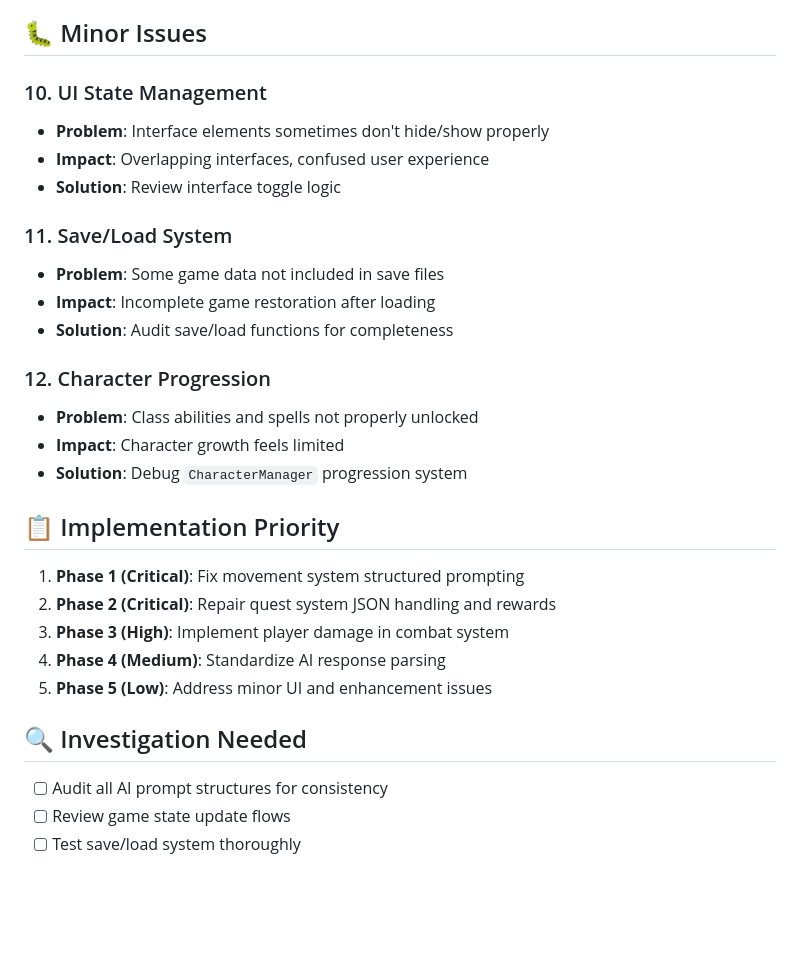
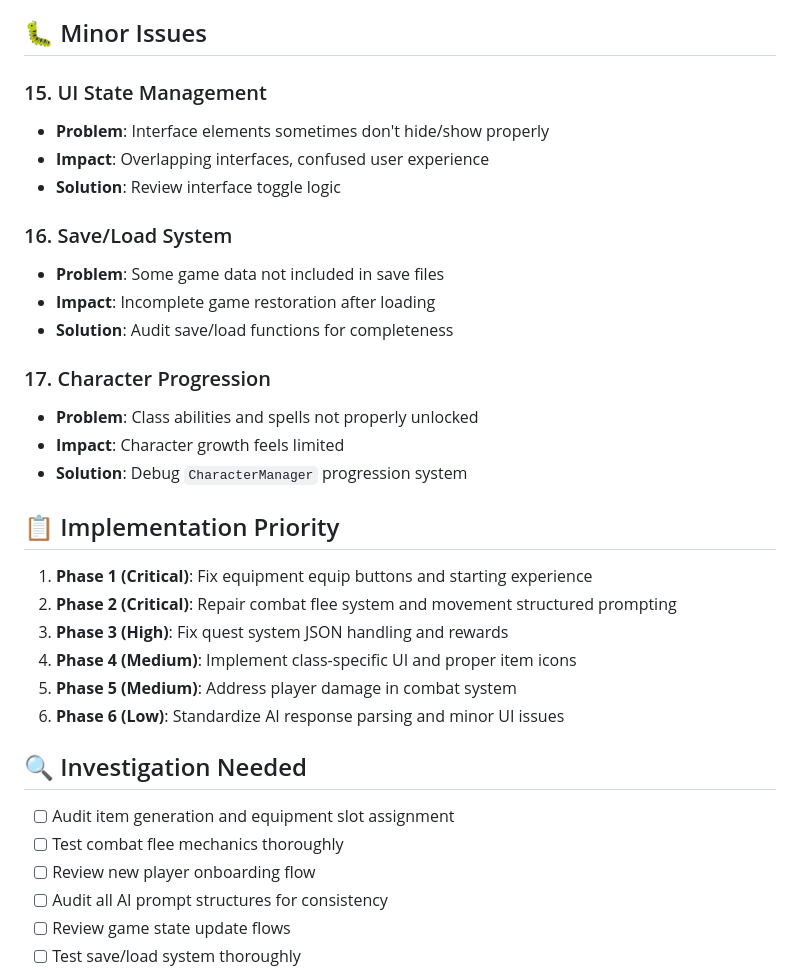
Before and after one commit to stgisi414/PedenaRPG, a Markdown page: BUGS.md, the part around one of its changes. Drawn GitHub-style; blank space fills up the shorter version.

```diff
--- a/BUGS.md
+++ b/BUGS.md
@@ -70,31 +119,35 @@
 
 ## 🐛 Minor Issues
 
-### 10. UI State Management
+### 15. UI State Management
 - **Problem**: Interface elements sometimes don't hide/show properly
 - **Impact**: Overlapping interfaces, confused user experience
 - **Solution**: Review interface toggle logic
 
-### 11. Save/Load System
+### 16. Save/Load System
 - **Problem**: Some game data not included in save files
 - **Impact**: Incomplete game restoration after loading
 - **Solution**: Audit save/load functions for completeness
 
-### 12. Character Progression
+### 17. Character Progression
 - **Problem**: Class abilities and spells not properly unlocked
 - **Impact**: Character growth feels limited
 - **Solution**: Debug `CharacterManager` progression system
 
 ## 📋 Implementation Priority
 
-1. **Phase 1 (Critical)**: Fix movement system structured prompting
-2. **Phase 2 (Critical)**: Repair quest system JSON handling and rewards
-3. **Phase 3 (High)**: Implement player damage in combat system
-4. **Phase 4 (Medium)**: Standardize AI response parsing
-5. **Phase 5 (Low)**: Address minor UI and enhancement issues
+1. **Phase 1 (Critical)**: Fix equipment equip buttons and starting experience
+2. **Phase 2 (Critical)**: Repair combat flee system and movement structured prompting
+3. **Phase 3 (High)**: Fix quest system JSON handling and rewards
+4. **Phase 4 (Medium)**: Implement class-specific UI and proper item icons
+5. **Phase 5 (Medium)**: Address player damage in combat system
+6. **Phase 6 (Low)**: Standardize AI response parsing and minor UI issues
 
 ## 🔍 Investigation Needed
 
+- [ ] Audit item generation and equipment slot assignment
+- [ ] Test combat flee mechanics thoroughly
+- [ ] Review new player onboarding flow
 - [ ] Audit all AI prompt structures for consistency
 - [ ] Review game state update flows
 - [ ] Test save/load system thoroughly
```
Also changed, not shown: other parts of BUGS.md (+60 -9 lines).
